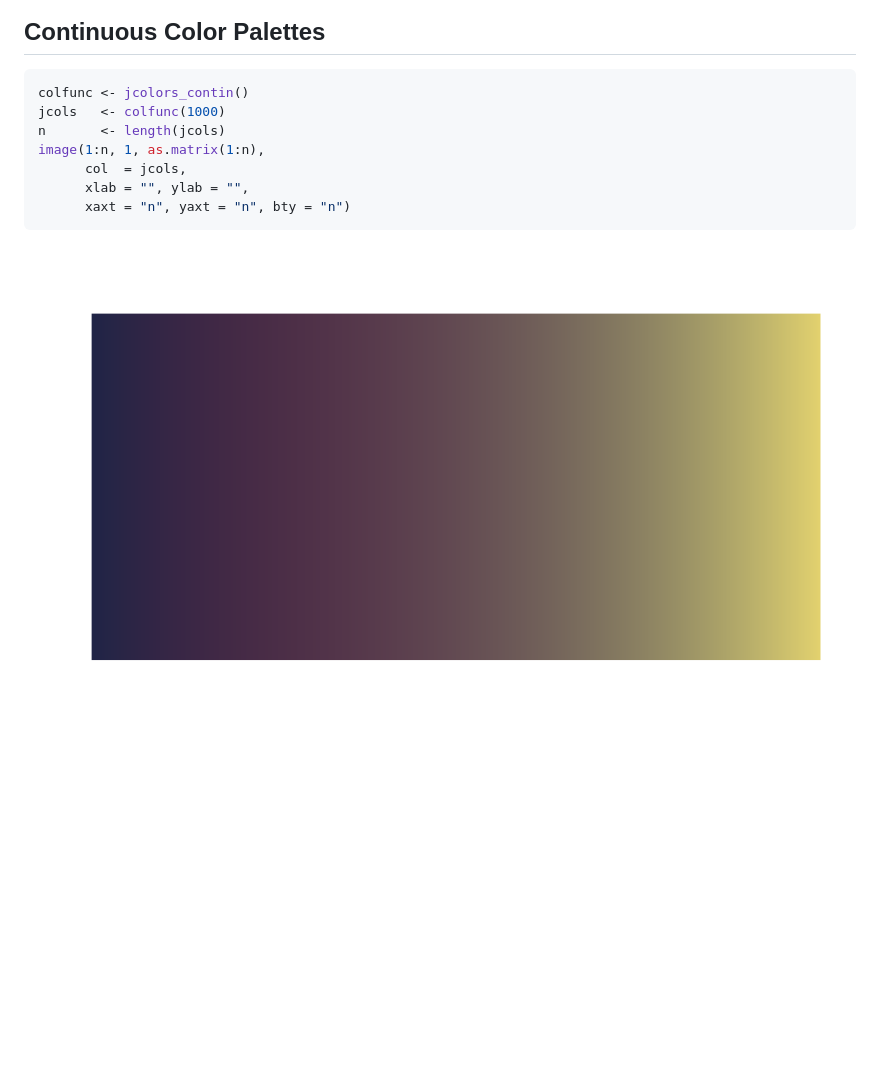
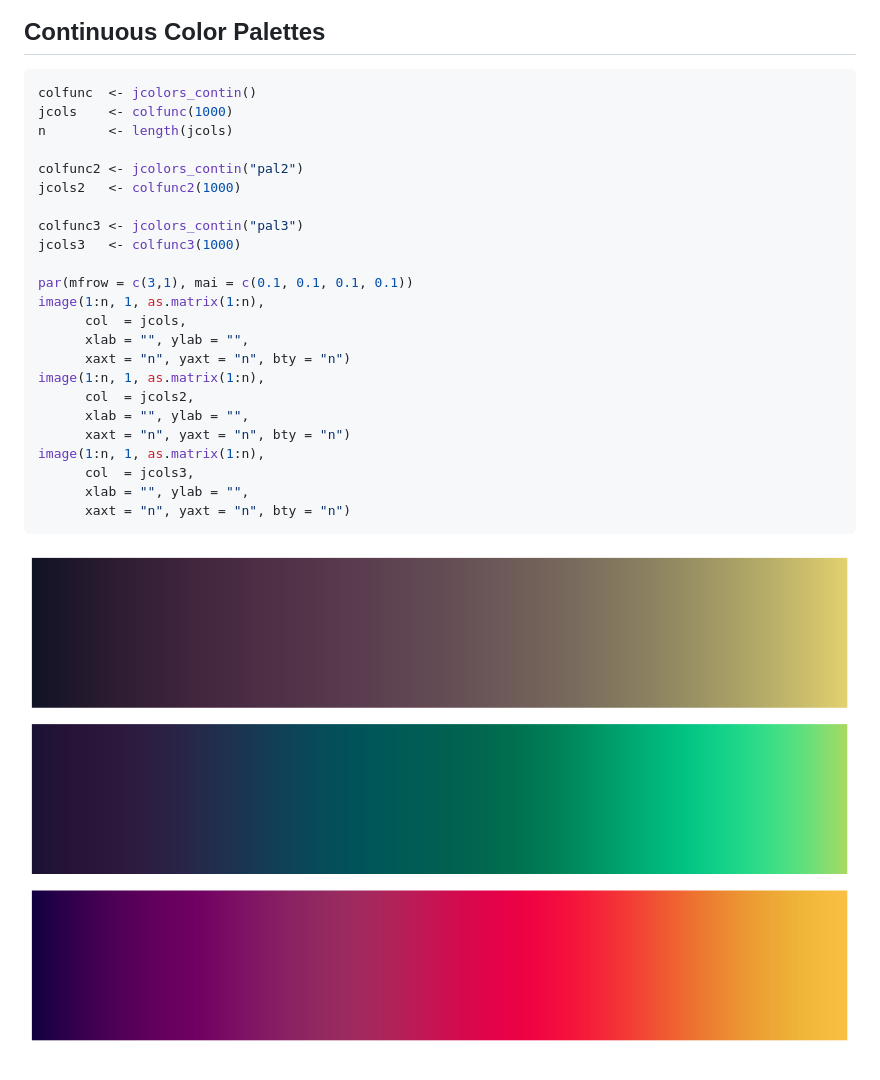
Before and after one commit to jaredhuling/jcolors, a Markdown page: README.md, the part around the change. Drawn GitHub-style; pictures changed too: vignettes/contin_example-1.png; blank space fills up the shorter version.

Commit message:
added more continuous palettes

````diff
--- a/README.md
+++ b/README.md
@@ -189,11 +189,27 @@ pltd + scale_color_jcolors(palette = "pal6")
 
 
 ```r
-colfunc <- jcolors_contin()
-jcols   <- colfunc(1000)
-n       <- length(jcols)
+colfunc  <- jcolors_contin()
+jcols    <- colfunc(1000)
+n        <- length(jcols)
+
+colfunc2 <- jcolors_contin("pal2")
+jcols2   <- colfunc2(1000)
+
+colfunc3 <- jcolors_contin("pal3")
+jcols3   <- colfunc3(1000)
+
+par(mfrow = c(3,1), mai = c(0.1, 0.1, 0.1, 0.1))
 image(1:n, 1, as.matrix(1:n),
       col  = jcols,
+      xlab = "", ylab = "",
+      xaxt = "n", yaxt = "n", bty = "n")
+image(1:n, 1, as.matrix(1:n),
+      col  = jcols2,
+      xlab = "", ylab = "",
+      xaxt = "n", yaxt = "n", bty = "n")
+image(1:n, 1, as.matrix(1:n),
+      col  = jcols3,
       xlab = "", ylab = "",
       xaxt = "n", yaxt = "n", bty = "n")
 ```
````
Also changed, not shown: vignettes/contin_example-2.png (added), 4 other files.
